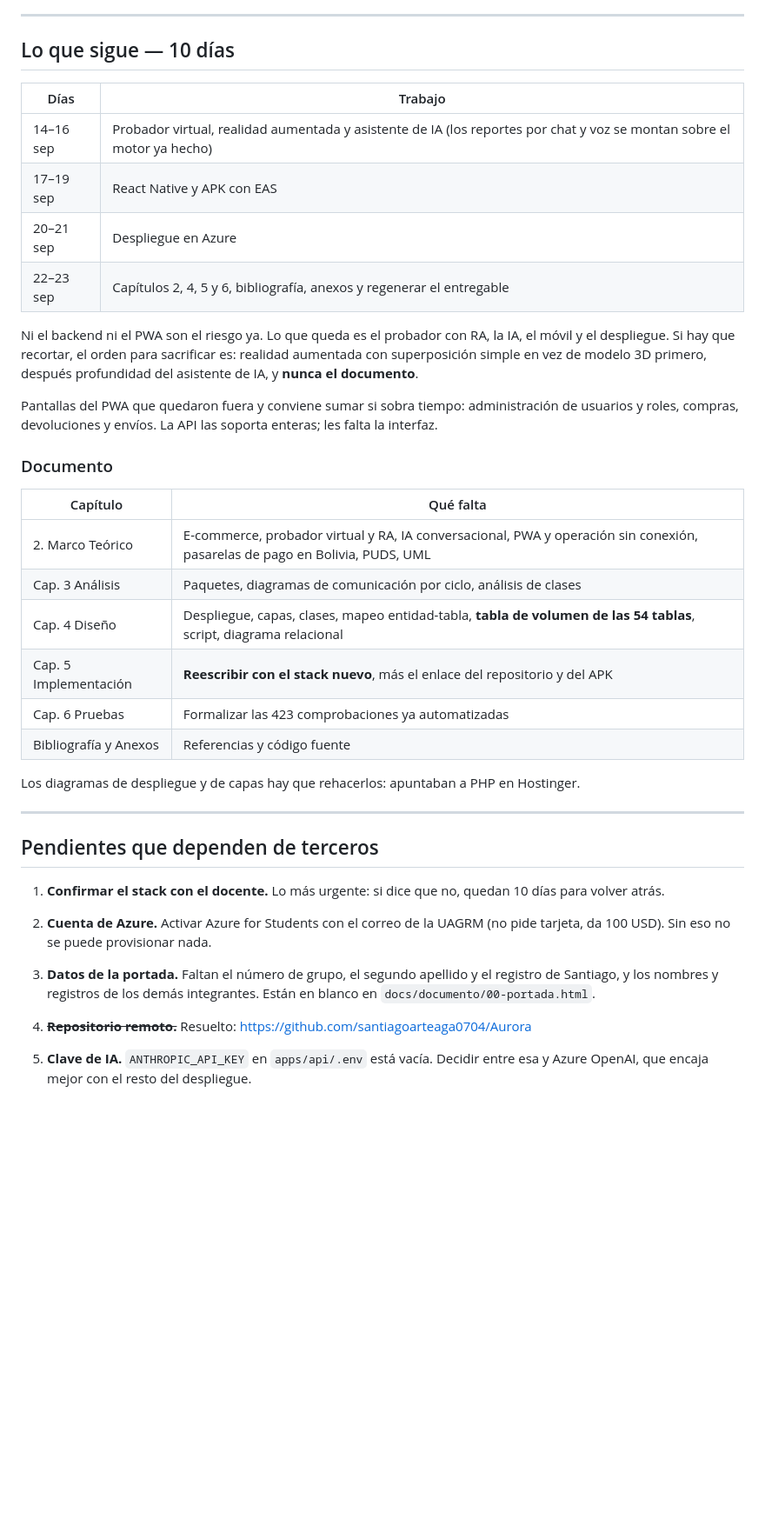
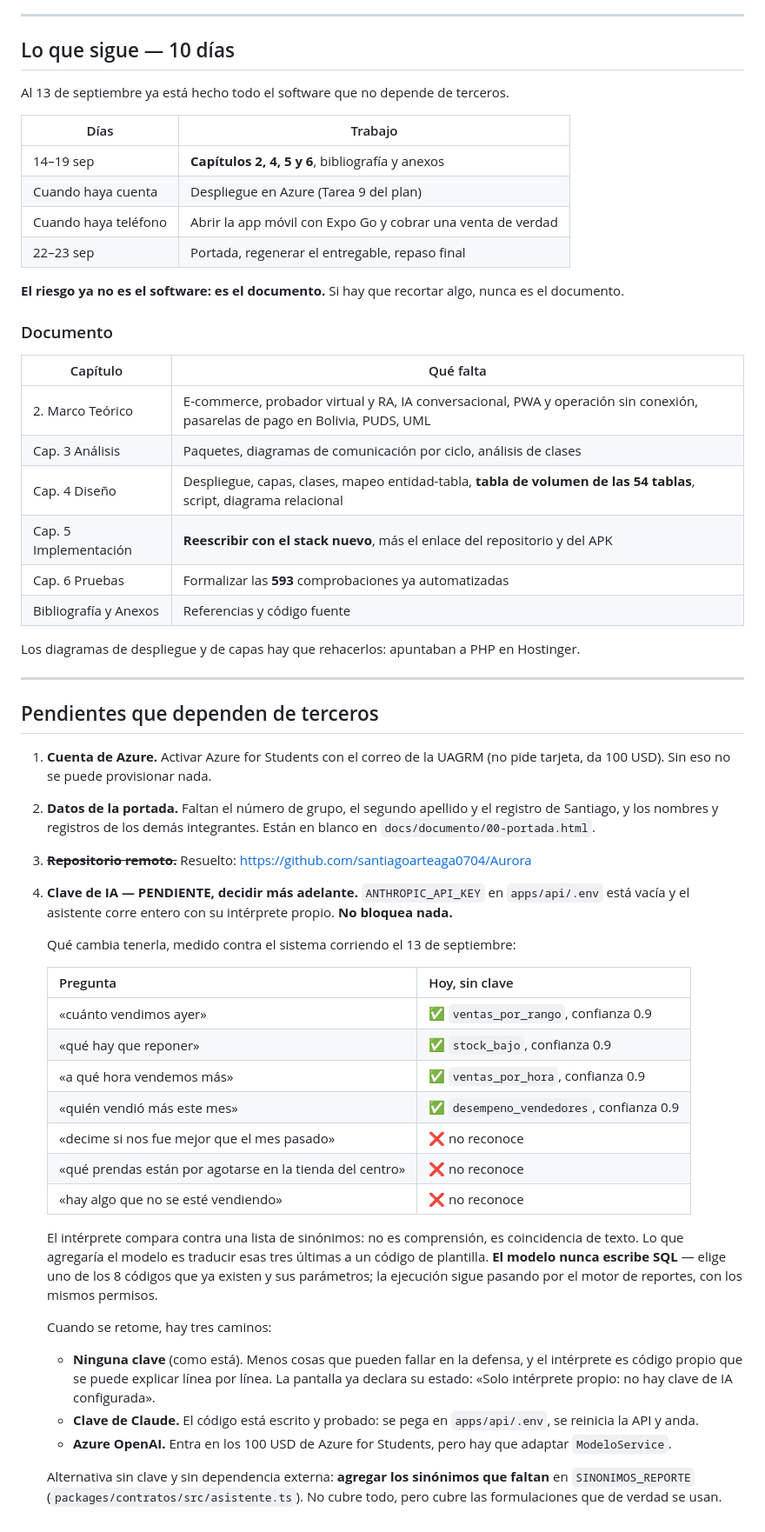
Before and after one commit to santiagoarteaga0704/Aurora, a Markdown page: ESTADO.md, the part around one of its changes. Shown at 87% size. GitHub-like rendering; blank space fills up the shorter version.

```diff
--- a/ESTADO.md
+++ b/ESTADO.md
@@ -224,21 +274,17 @@ Para probar el modo sin conexión: entrar al punto de venta con la API arriba
 
 ## Lo que sigue — 10 días
 
+Al 13 de septiembre ya está hecho todo el software que no depende de terceros.
+
 | Días | Trabajo |
 |---|---|
-| 14–16 sep | Probador virtual, realidad aumentada y asistente de IA (los reportes por chat y voz se montan sobre el motor ya hecho) |
-| 17–19 sep | React Native y APK con EAS |
-| 20–21 sep | Despliegue en Azure |
-| 22–23 sep | Capítulos 2, 4, 5 y 6, bibliografía, anexos y regenerar el entregable |
+| 14–19 sep | **Capítulos 2, 4, 5 y 6**, bibliografía y anexos |
+| Cuando haya cuenta | Despliegue en Azure (Tarea 9 del plan) |
+| Cuando haya teléfono | Abrir la app móvil con Expo Go y cobrar una venta de verdad |
+| 22–23 sep | Portada, regenerar el entregable, repaso final |
 
-Ni el backend ni el PWA son el riesgo ya. Lo que queda es el probador con RA, la
-IA, el móvil y el despliegue. Si hay que recortar, el orden para sacrificar es:
-realidad aumentada con superposición simple en vez de modelo 3D primero, después
-profundidad del asistente de IA, y **nunca el documento**.
-
-Pantallas del PWA que quedaron fuera y conviene sumar si sobra tiempo:
-administración de usuarios y roles, compras, devoluciones y envíos. La API las
-soporta enteras; les falta la interfaz.
+**El riesgo ya no es el software: es el documento.** Si hay que recortar algo,
+nunca es el documento.
 
 ### Documento
 
@@ -248,7 +294,7 @@ soporta enteras; les falta la interfaz.
 | Cap. 3 Análisis | Paquetes, diagramas de comunicación por ciclo, análisis de clases |
 | Cap. 4 Diseño | Despliegue, capas, clases, mapeo entidad-tabla, **tabla de volumen de las 54 tablas**, script, diagrama relacional |
 | Cap. 5 Implementación | **Reescribir con el stack nuevo**, más el enlace del repositorio y del APK |
-| Cap. 6 Pruebas | Formalizar las 423 comprobaciones ya automatizadas |
+| Cap. 6 Pruebas | Formalizar las **593** comprobaciones ya automatizadas |
 | Bibliografía y Anexos | Referencias y código fuente |
 
 Los diagramas de despliegue y de capas hay que rehacerlos: apuntaban a PHP en
@@ -258,17 +304,48 @@ Hostinger.
 
 ## Pendientes que dependen de terceros
 
-1. **Confirmar el stack con el docente.** Lo más urgente: si dice que no, quedan
-   10 días para volver atrás.
-
-2. **Cuenta de Azure.** Activar Azure for Students con el correo de la UAGRM (no
+1. **Cuenta de Azure.** Activar Azure for Students con el correo de la UAGRM (no
    pide tarjeta, da 100 USD). Sin eso no se puede provisionar nada.
 
-3. **Datos de la portada.** Faltan el número de grupo, el segundo apellido y el
+2. **Datos de la portada.** Faltan el número de grupo, el segundo apellido y el
    registro de Santiago, y los nombres y registros de los demás integrantes.
    Están en blanco en `docs/documento/00-portada.html`.
 
-4. ~~**Repositorio remoto.**~~ Resuelto: https://github.com/santiagoarteaga0704/Aurora
+3. ~~**Repositorio remoto.**~~ Resuelto: https://github.com/santiagoarteaga0704/Aurora
 
-5. **Clave de IA.** `ANTHROPIC_API_KEY` en `apps/api/.env` está vacía. Decidir
-   entre esa y Azure OpenAI, que encaja mejor con el resto del despliegue.
+4. **Clave de IA — PENDIENTE, decidir más adelante.** `ANTHROPIC_API_KEY` en
+   `apps/api/.env` está vacía y el asistente corre entero con su intérprete
+   propio. **No bloquea nada.**
+
+   Qué cambia tenerla, medido contra el sistema corriendo el 13 de septiembre:
+
+   | Pregunta | Hoy, sin clave |
+   |---|---|
+   | «cuánto vendimos ayer» | ✅ `ventas_por_rango`, confianza 0.9 |
+   | «qué hay que reponer» | ✅ `stock_bajo`, confianza 0.9 |
+   | «a qué hora vendemos más» | ✅ `ventas_por_hora`, confianza 0.9 |
+   | «quién vendió más este mes» | ✅ `desempeno_vendedores`, confianza 0.9 |
+   | «decime si nos fue mejor que el mes pasado» | ❌ no reconoce |
+   | «qué prendas están por agotarse en la tienda del centro» | ❌ no reconoce |
+   | «hay algo que no se esté vendiendo» | ❌ no reconoce |
+
+   El intérprete compara contra una lista de sinónimos: no es comprensión, es
+   coincidencia de texto. Lo que agregaría el modelo es traducir esas tres
+   últimas a un código de plantilla. **El modelo nunca escribe SQL** — elige uno
+   de los 8 códigos que ya existen y sus parámetros; la ejecución sigue pasando
+   por el motor de reportes, con los mismos permisos.
+
+   Cuando se retome, hay tres caminos:
+
+   - **Ninguna clave** (como está). Menos cosas que pueden fallar en la defensa,
+     y el intérprete es código propio que se puede explicar línea por línea. La
+     pantalla ya declara su estado: «Solo intérprete propio: no hay clave de IA
+     configurada».
+   - **Clave de Claude.** El código está escrito y probado: se pega en
+     `apps/api/.env`, se reinicia la API y anda.
+   - **Azure OpenAI.** Entra en los 100 USD de Azure for Students, pero hay que
+     adaptar `ModeloService`.
+
+   Alternativa sin clave y sin dependencia externa: **agregar los sinónimos que
+   faltan** en `SINONIMOS_REPORTE` (`packages/contratos/src/asistente.ts`). No
+   cubre todo, pero cubre las formulaciones que de verdad se usan.
```
Also changed, not shown: other parts of ESTADO.md (+63 -13 lines).
